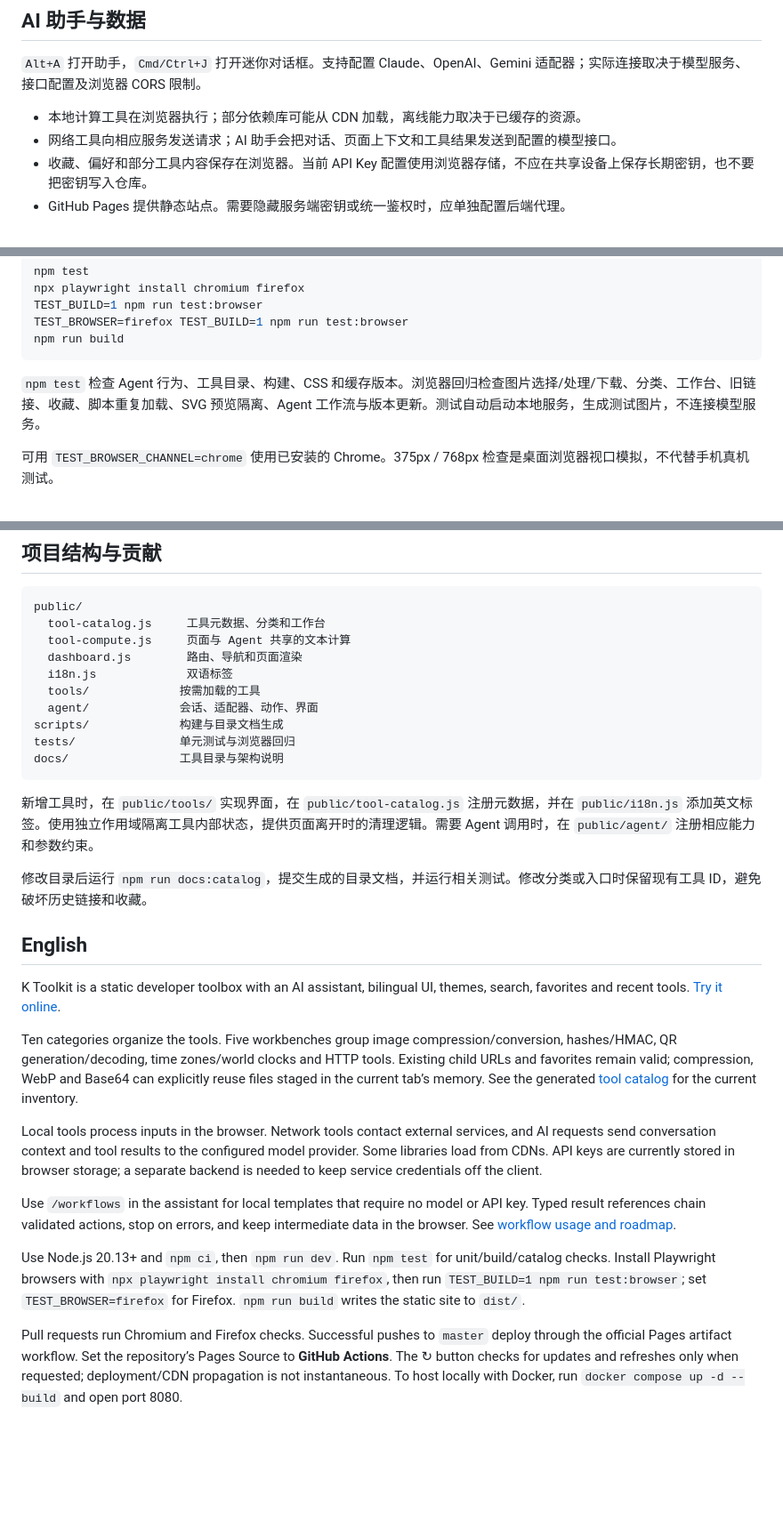
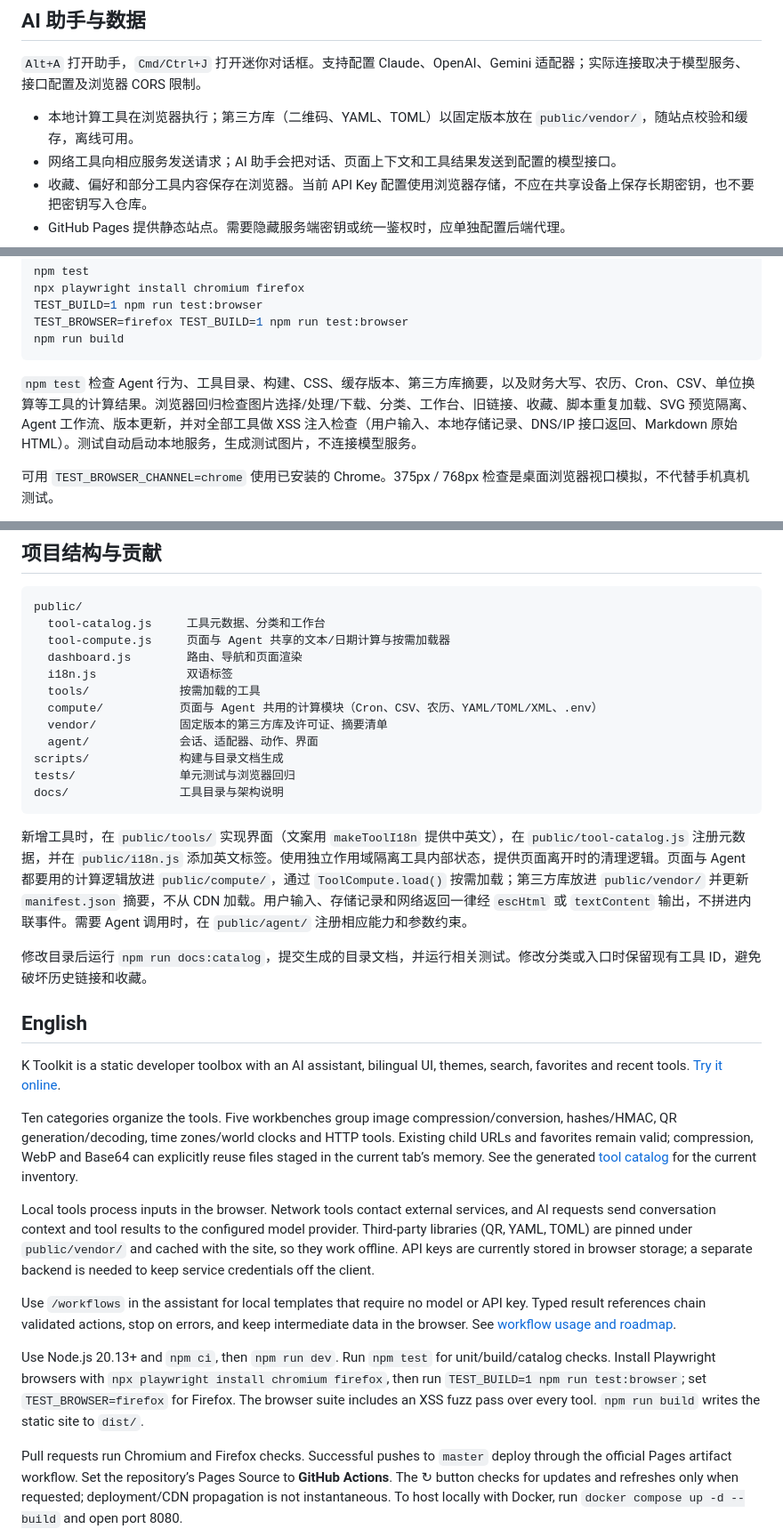
Before and after one commit to YellowKang/k-toolkit, a Markdown page: README.md, 3 parts joined by grey strips. Shown at 89% size. Drawn GitHub-style; blank space fills up the shorter version.

Commit message:
docs: describe pinned vendor libraries, compute modules and XSS checks
What changed: README no longer claims libraries load from CDNs; documents
public/compute and public/vendor, the extended test coverage, and the
escaping/i18n conventions for new tools.

Verify: read README.md (no code changes).

Rollback: git revert <this commit>

Co-Authored-By: Claude Opus 5.5 <noreply@anthropic.com>

````diff
--- a/README.md
+++ b/README.md
@@ -29,7 +29,7 @@
 
 `Alt+A` 打开助手，`Cmd/Ctrl+J` 打开迷你对话框。支持配置 Claude、OpenAI、Gemini 适配器；实际连接取决于模型服务、接口配置及浏览器 CORS 限制。
 
-- 本地计算工具在浏览器执行；部分依赖库可能从 CDN 加载，离线能力取决于已缓存的资源。
+- 本地计算工具在浏览器执行；第三方库（二维码、YAML、TOML）以固定版本放在 `public/vendor/`，随站点校验和缓存，离线可用。
 - 网络工具向相应服务发送请求；AI 助手会把对话、页面上下文和工具结果发送到配置的模型接口。
 - 收藏、偏好和部分工具内容保存在浏览器。当前 API Key 配置使用浏览器存储，不应在共享设备上保存长期密钥，也不要把密钥写入仓库。
 - GitHub Pages 提供静态站点。需要隐藏服务端密钥或统一鉴权时，应单独配置后端代理。
@@ -54,7 +54,7 @@ TEST_BROWSER=firefox TEST_BUILD=1 npm run test:browser
 npm run build
 ```
 
-`npm test` 检查 Agent 行为、工具目录、构建、CSS 和缓存版本。浏览器回归检查图片选择/处理/下载、分类、工作台、旧链接、收藏、脚本重复加载、SVG 预览隔离、Agent 工作流与版本更新。测试自动启动本地服务，生成测试图片，不连接模型服务。
+`npm test` 检查 Agent 行为、工具目录、构建、CSS、缓存版本、第三方库摘要，以及财务大写、农历、Cron、CSV、单位换算等工具的计算结果。浏览器回归检查图片选择/处理/下载、分类、工作台、旧链接、收藏、脚本重复加载、SVG 预览隔离、Agent 工作流、版本更新，并对全部工具做 XSS 注入检查（用户输入、本地存储记录、DNS/IP 接口返回、Markdown 原始 HTML）。测试自动启动本地服务，生成测试图片，不连接模型服务。
 
 可用 `TEST_BROWSER_CHANNEL=chrome` 使用已安装的 Chrome。375px / 768px 检查是桌面浏览器视口模拟，不代替手机真机测试。
 
@@ -86,17 +86,19 @@ Docker 使用 Nginx 提供构建后的静态文件。
 ```text
 public/
   tool-catalog.js     工具元数据、分类和工作台
-  tool-compute.js     页面与 Agent 共享的文本计算
+  tool-compute.js     页面与 Agent 共享的文本/日期计算与按需加载器
   dashboard.js        路由、导航和页面渲染
   i18n.js             双语标签
   tools/             按需加载的工具
+  compute/           页面与 Agent 共用的计算模块（Cron、CSV、农历、YAML/TOML/XML、.env）
+  vendor/            固定版本的第三方库及许可证、摘要清单
   agent/             会话、适配器、动作、界面
 scripts/             构建与目录文档生成
 tests/               单元测试与浏览器回归
 docs/                工具目录与架构说明
 ```
 
-新增工具时，在 `public/tools/` 实现界面，在 `public/tool-catalog.js` 注册元数据，并在 `public/i18n.js` 添加英文标签。使用独立作用域隔离工具内部状态，提供页面离开时的清理逻辑。需要 Agent 调用时，在 `public/agent/` 注册相应能力和参数约束。
+新增工具时，在 `public/tools/` 实现界面（文案用 `makeToolI18n` 提供中英文），在 `public/tool-catalog.js` 注册元数据，并在 `public/i18n.js` 添加英文标签。使用独立作用域隔离工具内部状态，提供页面离开时的清理逻辑。页面与 Agent 都要用的计算逻辑放进 `public/compute/`，通过 `ToolCompute.load()` 按需加载；第三方库放进 `public/vendor/` 并更新 `manifest.json` 摘要，不从 CDN 加载。用户输入、存储记录和网络返回一律经 `escHtml` 或 `textContent` 输出，不拼进内联事件。需要 Agent 调用时，在 `public/agent/` 注册相应能力和参数约束。
 
 修改目录后运行 `npm run docs:catalog`，提交生成的目录文档，并运行相关测试。修改分类或入口时保留现有工具 ID，避免破坏历史链接和收藏。
 
@@ -106,11 +108,11 @@ K Toolkit is a static developer toolbox with an AI assistant, bilingual UI, them
 
 Ten categories organize the tools. Five workbenches group image compression/conversion, hashes/HMAC, QR generation/decoding, time zones/world clocks and HTTP tools. Existing child URLs and favorites remain valid; compression, WebP and Base64 can explicitly reuse files staged in the current tab’s memory. See the generated [tool catalog](docs/tool-catalog.md) for the current inventory.
 
-Local tools process inputs in the browser. Network tools contact external services, and AI requests send conversation context and tool results to the configured model provider. Some libraries load from CDNs. API keys are currently stored in browser storage; a separate backend is needed to keep service credentials off the client.
+Local tools process inputs in the browser. Network tools contact external services, and AI requests send conversation context and tool results to the configured model provider. Third-party libraries (QR, YAML, TOML) are pinned under `public/vendor/` and cached with the site, so they work offline. API keys are currently stored in browser storage; a separate backend is needed to keep service credentials off the client.
 
 Use `/workflows` in the assistant for local templates that require no model or API key. Typed result references chain validated actions, stop on errors, and keep intermediate data in the browser. See [workflow usage and roadmap](docs/agent-workflows.md).
 
-Use Node.js 20.13+ and `npm ci`, then `npm run dev`. Run `npm test` for unit/build/catalog checks. Install Playwright browsers with `npx playwright install chromium firefox`, then run `TEST_BUILD=1 npm run test:browser`; set `TEST_BROWSER=firefox` for Firefox. `npm run build` writes the static site to `dist/`.
+Use Node.js 20.13+ and `npm ci`, then `npm run dev`. Run `npm test` for unit/build/catalog checks. Install Playwright browsers with `npx playwright install chromium firefox`, then run `TEST_BUILD=1 npm run test:browser`; set `TEST_BROWSER=firefox` for Firefox. The browser suite includes an XSS fuzz pass over every tool. `npm run build` writes the static site to `dist/`.
 
 Pull requests run Chromium and Firefox checks. Successful pushes to `master` deploy through the official Pages artifact workflow. Set the repository’s Pages Source to **GitHub Actions**. The ↻ button checks for updates and refreshes only when requested; deployment/CDN propagation is not instantaneous. To host locally with Docker, run `docker compose up -d --build` and open port 8080.
 
````
Also changed, not shown: other parts of README.md (+1 -1 lines).
